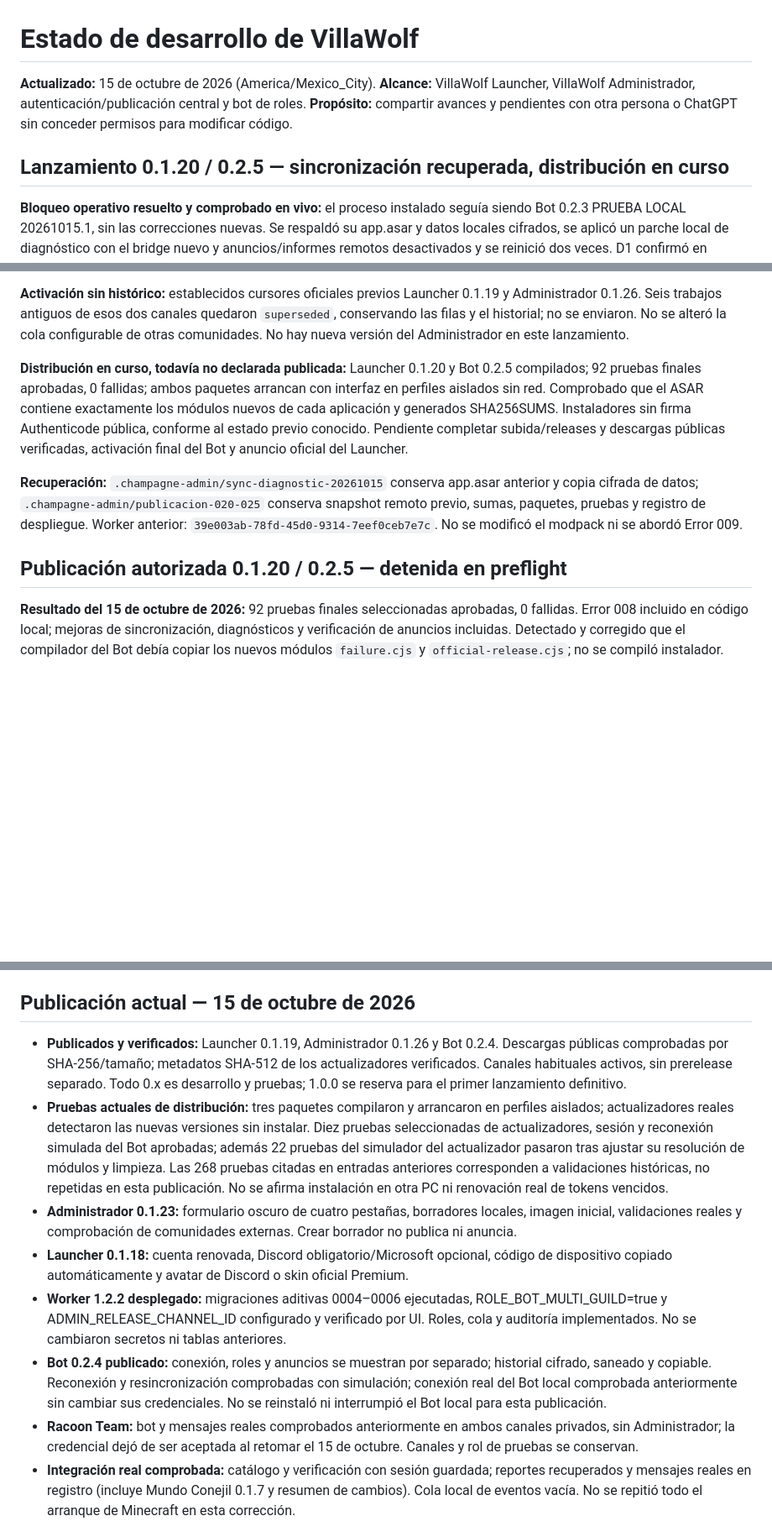
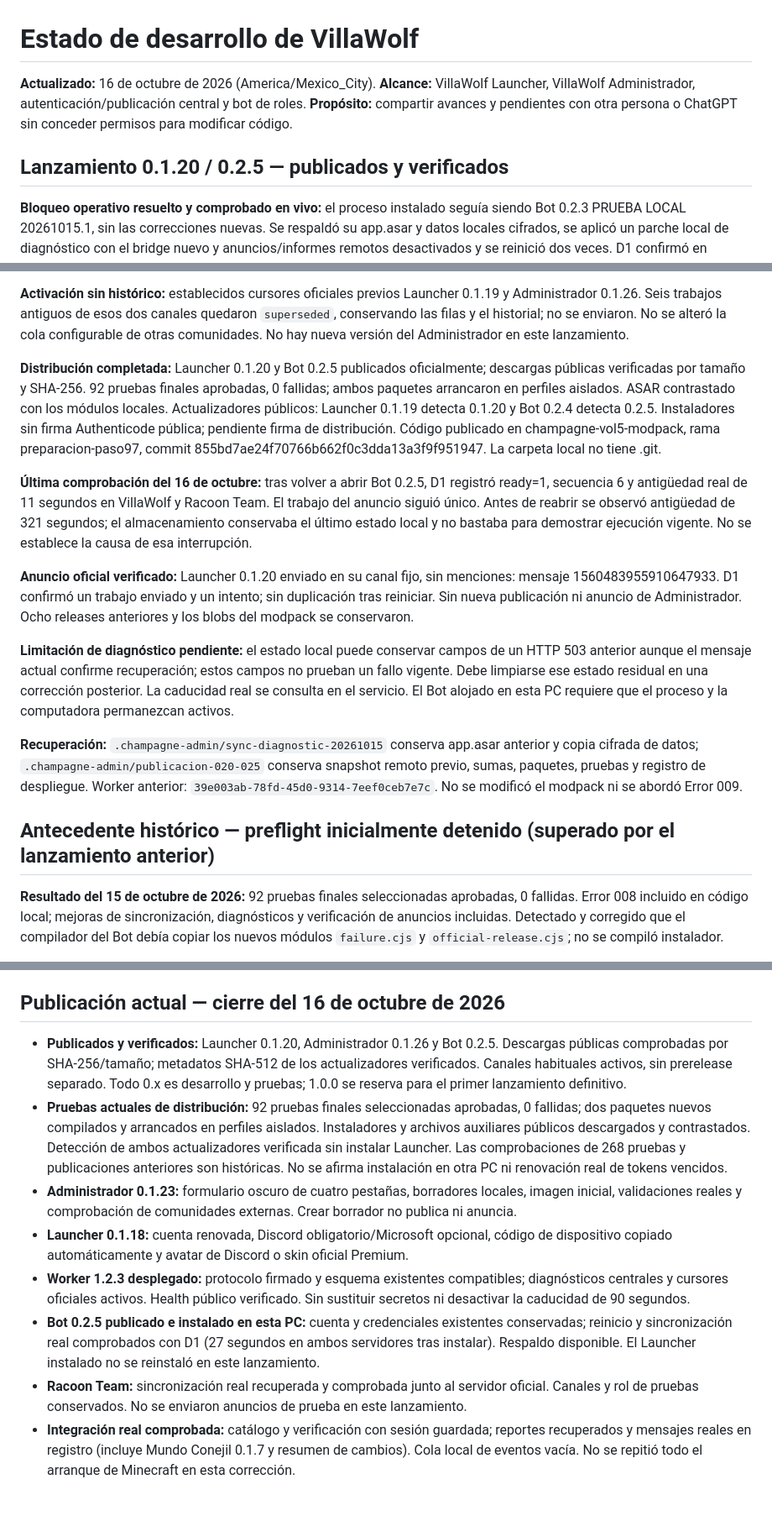
Before and after one commit to tonyvillalobosmejia-netizen/champagne-vol5-modpack, a Markdown page: launcher/ESTADO_DESARROLLO.md, 3 parts joined by grey strips. Shown at 84% size. GitHub-like rendering; blank space fills up the shorter version.

Commit message:
docs: cierre de Launcher 0.1.20 y Bot 0.2.5 verificados

```diff
--- a/launcher/ESTADO_DESARROLLO.md
+++ b/launcher/ESTADO_DESARROLLO.md
@@ -1,10 +1,10 @@
 # Estado de desarrollo de VillaWolf
 
-**Actualizado:** 15 de octubre de 2026 (America/Mexico_City).
+**Actualizado:** 16 de octubre de 2026 (America/Mexico_City).
 **Alcance:** VillaWolf Launcher, VillaWolf Administrador, autenticación/publicación central y bot de roles.
 **Propósito:** compartir avances y pendientes con otra persona o ChatGPT sin conceder permisos para modificar código.
 
-## Lanzamiento 0.1.20 / 0.2.5 — sincronización recuperada, distribución en curso
+## Lanzamiento 0.1.20 / 0.2.5 — publicados y verificados
 
 **Bloqueo operativo resuelto y comprobado en vivo:** el proceso instalado seguía siendo Bot 0.2.3 PRUEBA LOCAL 20261015.1, sin las correcciones nuevas. Se respaldó su app.asar y datos locales cifrados, se aplicó un parche local de diagnóstico con el bridge nuevo y anuncios/informes remotos desactivados y se reinició dos veces. D1 confirmó en VillaWolf y Racoon Team ready=1, secuencias 4→8 y antigüedades 24–25, 12 y 23 segundos, siempre por debajo de 90. Sin inventar fechas ni escribir role_bot_state desde las herramientas de diagnóstico. La autenticación existente funcionó sin reemplazar claves ni tokens. La causa inicial interna del cese anterior no quedó conservada en los registros disponibles y no se atribuye a intents/clave sin evidencia.
 
@@ -14,11 +14,17 @@
 
 **Activación sin histórico:** establecidos cursores oficiales previos Launcher 0.1.19 y Administrador 0.1.26. Seis trabajos antiguos de esos dos canales quedaron `superseded`, conservando las filas y el historial; no se enviaron. No se alteró la cola configurable de otras comunidades. No hay nueva versión del Administrador en este lanzamiento.
 
-**Distribución en curso, todavía no declarada publicada:** Launcher 0.1.20 y Bot 0.2.5 compilados; 92 pruebas finales aprobadas, 0 fallidas; ambos paquetes arrancan con interfaz en perfiles aislados sin red. Comprobado que el ASAR contiene exactamente los módulos nuevos de cada aplicación y generados SHA256SUMS. Instaladores sin firma Authenticode pública, conforme al estado previo conocido. Pendiente completar subida/releases y descargas públicas verificadas, activación final del Bot y anuncio oficial del Launcher.
+**Distribución completada:** Launcher 0.1.20 y Bot 0.2.5 publicados oficialmente; descargas públicas verificadas por tamaño y SHA-256. 92 pruebas finales aprobadas, 0 fallidas; ambos paquetes arrancaron en perfiles aislados. ASAR contrastado con los módulos locales. Actualizadores públicos: Launcher 0.1.19 detecta 0.1.20 y Bot 0.2.4 detecta 0.2.5. Instaladores sin firma Authenticode pública; pendiente firma de distribución. Código publicado en champagne-vol5-modpack, rama preparacion-paso97, commit 855bd7ae24f70766b662f0c3dda13a3f9f951947. La carpeta local no tiene .git.
+
+**Última comprobación del 16 de octubre:** tras volver a abrir Bot 0.2.5, D1 registró ready=1, secuencia 6 y antigüedad real de 11 segundos en VillaWolf y Racoon Team. El trabajo del anuncio siguió único. Antes de reabrir se observó antigüedad de 321 segundos; el almacenamiento conservaba el último estado local y no bastaba para demostrar ejecución vigente. No se establece la causa de esa interrupción.
+
+**Anuncio oficial verificado:** Launcher 0.1.20 enviado en su canal fijo, sin menciones: mensaje 1560483955910647933. D1 confirmó un trabajo enviado y un intento; sin duplicación tras reiniciar. Sin nueva publicación ni anuncio de Administrador. Ocho releases anteriores y los blobs del modpack se conservaron.
+
+**Limitación de diagnóstico pendiente:** el estado local puede conservar campos de un HTTP 503 anterior aunque el mensaje actual confirme recuperación; estos campos no prueban un fallo vigente. Debe limpiarse ese estado residual en una corrección posterior. La caducidad real se consulta en el servicio. El Bot alojado en esta PC requiere que el proceso y la computadora permanezcan activos.
 
 **Recuperación:** `.champagne-admin/sync-diagnostic-20261015` conserva app.asar anterior y copia cifrada de datos; `.champagne-admin/publicacion-020-025` conserva snapshot remoto previo, sumas, paquetes, pruebas y registro de despliegue. Worker anterior: `39e003ab-78fd-45d0-9314-7eef0ceb7e7c`. No se modificó el modpack ni se abordó Error 009.
 
-## Publicación autorizada 0.1.20 / 0.2.5 — detenida en preflight
+## Antecedente histórico — preflight inicialmente detenido (superado por el lanzamiento anterior)
 
 **Resultado del 15 de octubre de 2026:** 92 pruebas finales seleccionadas aprobadas, 0 fallidas. Error 008 incluido en código local; mejoras de sincronización, diagnósticos y verificación de anuncios incluidas. Detectado y corregido que el compilador del Bot debía copiar los nuevos módulos `failure.cjs` y `official-release.cjs`; no se compiló instalador.
 
@@ -75,15 +81,15 @@ Esta entrada resuelve la identificación de canales y rol que figura pendiente e
 - **Límites:** no se probó aún el diálogo nuevo en la aplicación empaquetada ni la integración de anuncios en producción. La verificación exige digest SHA-256 del asset; si GitHub no lo ofrece, bloquea el anuncio. La descarga completa añade tráfico por destino y por reintento; seguridad priorizada sobre un comprobante de disponibilidad meramente HEAD.
 - **Sin cambios de versiones públicas, instalaciones, credenciales, originales de CurseForge ni modpacks. Error 009 no modificado.** Repositorio de referencia `tonyvillalobosmejia-netizen/champagne-vol5-modpack`, rama `preparacion-paso97`; carpeta local sin `.git`. Documento y código no sincronizados a GitHub en esta tarea.
 
-## Publicación actual — 15 de octubre de 2026
+## Publicación actual — cierre del 16 de octubre de 2026
 
-- **Publicados y verificados:** Launcher 0.1.19, Administrador 0.1.26 y Bot 0.2.4. Descargas públicas comprobadas por SHA-256/tamaño; metadatos SHA-512 de los actualizadores verificados. Canales habituales activos, sin prerelease separado. Todo 0.x es desarrollo y pruebas; 1.0.0 se reserva para el primer lanzamiento definitivo.
-- **Pruebas actuales de distribución:** tres paquetes compilaron y arrancaron en perfiles aislados; actualizadores reales detectaron las nuevas versiones sin instalar. Diez pruebas seleccionadas de actualizadores, sesión y reconexión simulada del Bot aprobadas; además 22 pruebas del simulador del actualizador pasaron tras ajustar su resolución de módulos y limpieza. Las 268 pruebas citadas en entradas anteriores corresponden a validaciones históricas, no repetidas en esta publicación. No se afirma instalación en otra PC ni renovación real de tokens vencidos.
+- **Publicados y verificados:** Launcher 0.1.20, Administrador 0.1.26 y Bot 0.2.5. Descargas públicas comprobadas por SHA-256/tamaño; metadatos SHA-512 de los actualizadores verificados. Canales habituales activos, sin prerelease separado. Todo 0.x es desarrollo y pruebas; 1.0.0 se reserva para el primer lanzamiento definitivo.
+- **Pruebas actuales de distribución:** 92 pruebas finales seleccionadas aprobadas, 0 fallidas; dos paquetes nuevos compilados y arrancados en perfiles aislados. Instaladores y archivos auxiliares públicos descargados y contrastados. Detección de ambos actualizadores verificada sin instalar Launcher. Las comprobaciones de 268 pruebas y publicaciones anteriores son históricas. No se afirma instalación en otra PC ni renovación real de tokens vencidos.
 - **Administrador 0.1.23:** formulario oscuro de cuatro pestañas, borradores locales, imagen inicial, validaciones reales y comprobación de comunidades externas. Crear borrador no publica ni anuncia.
 - **Launcher 0.1.18:** cuenta renovada, Discord obligatorio/Microsoft opcional, código de dispositivo copiado automáticamente y avatar de Discord o skin oficial Premium.
-- **Worker 1.2.2 desplegado:** migraciones aditivas 0004–0006 ejecutadas, ROLE_BOT_MULTI_GUILD=true y ADMIN_RELEASE_CHANNEL_ID configurado y verificado por UI. Roles, cola y auditoría implementados. No se cambiaron secretos ni tablas anteriores.
-- **Bot 0.2.4 publicado:** conexión, roles y anuncios se muestran por separado; historial cifrado, saneado y copiable. Reconexión y resincronización comprobadas con simulación; conexión real del Bot local comprobada anteriormente sin cambiar sus credenciales. No se reinstaló ni interrumpió el Bot local para esta publicación.
-- **Racoon Team:** bot y mensajes reales comprobados anteriormente en ambos canales privados, sin Administrador; la credencial dejó de ser aceptada al retomar el 15 de octubre. Canales y rol de pruebas se conservan.
+- **Worker 1.2.3 desplegado:** protocolo firmado y esquema existentes compatibles; diagnósticos centrales y cursores oficiales activos. Health público verificado. Sin sustituir secretos ni desactivar la caducidad de 90 segundos.
+- **Bot 0.2.5 publicado e instalado en esta PC:** cuenta y credenciales existentes conservadas; reinicio y sincronización real comprobados con D1 (27 segundos en ambos servidores tras instalar). Respaldo disponible. El Launcher instalado no se reinstaló en este lanzamiento.
+- **Racoon Team:** sincronización real recuperada y comprobada junto al servidor oficial. Canales y rol de pruebas conservados. No se enviaron anuncios de prueba en este lanzamiento.
 - **Integración real comprobada:** catálogo y verificación con sesión guardada; reportes recuperados y mensajes reales en registro (incluye Mundo Conejil 0.1.7 y resumen de cambios). Cola local de eventos vacía. No se repitió todo el arranque de Minecraft en esta corrección.
 
 ### Compatibilidad con Minecraft
```
Also changed, not shown: other parts of launcher/ESTADO_DESARROLLO.md (+6 -3 lines).
